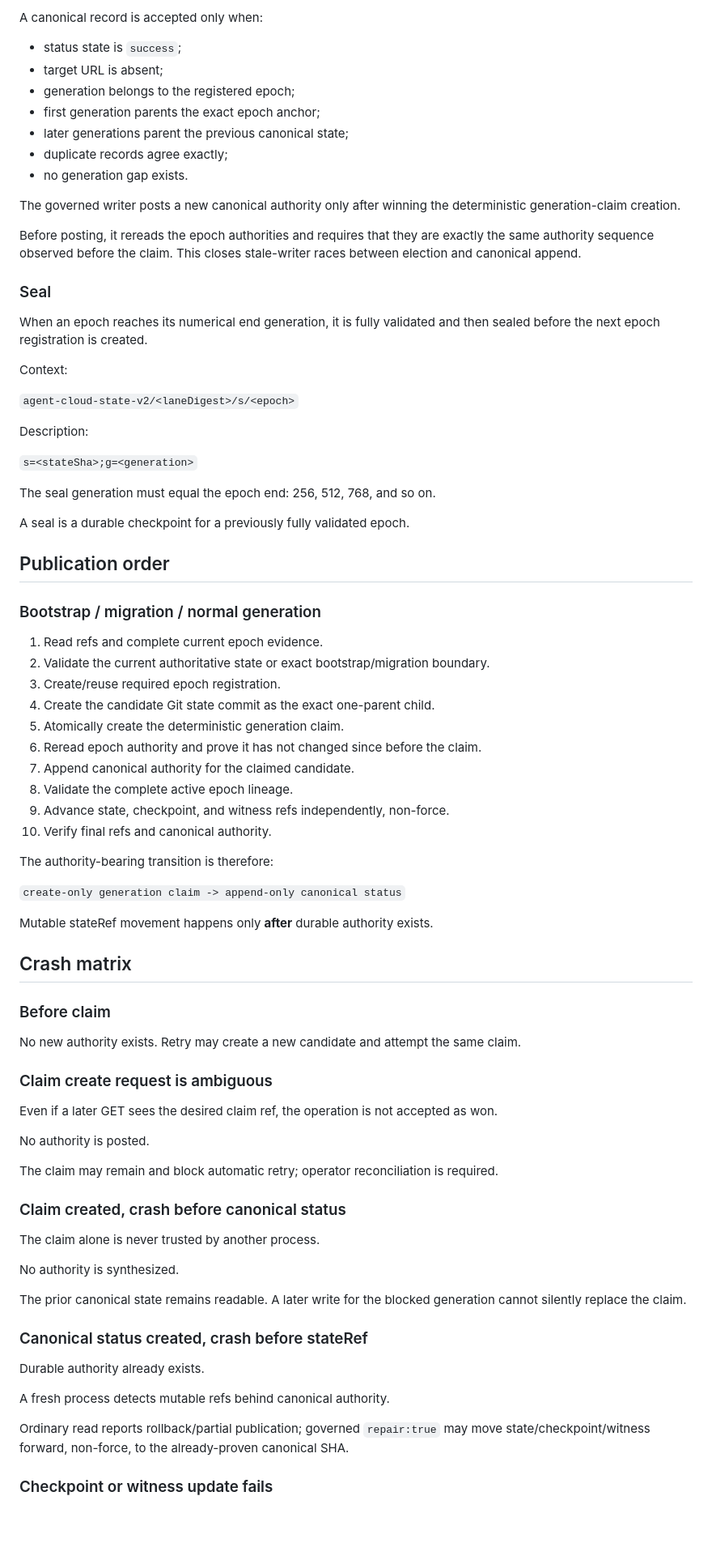
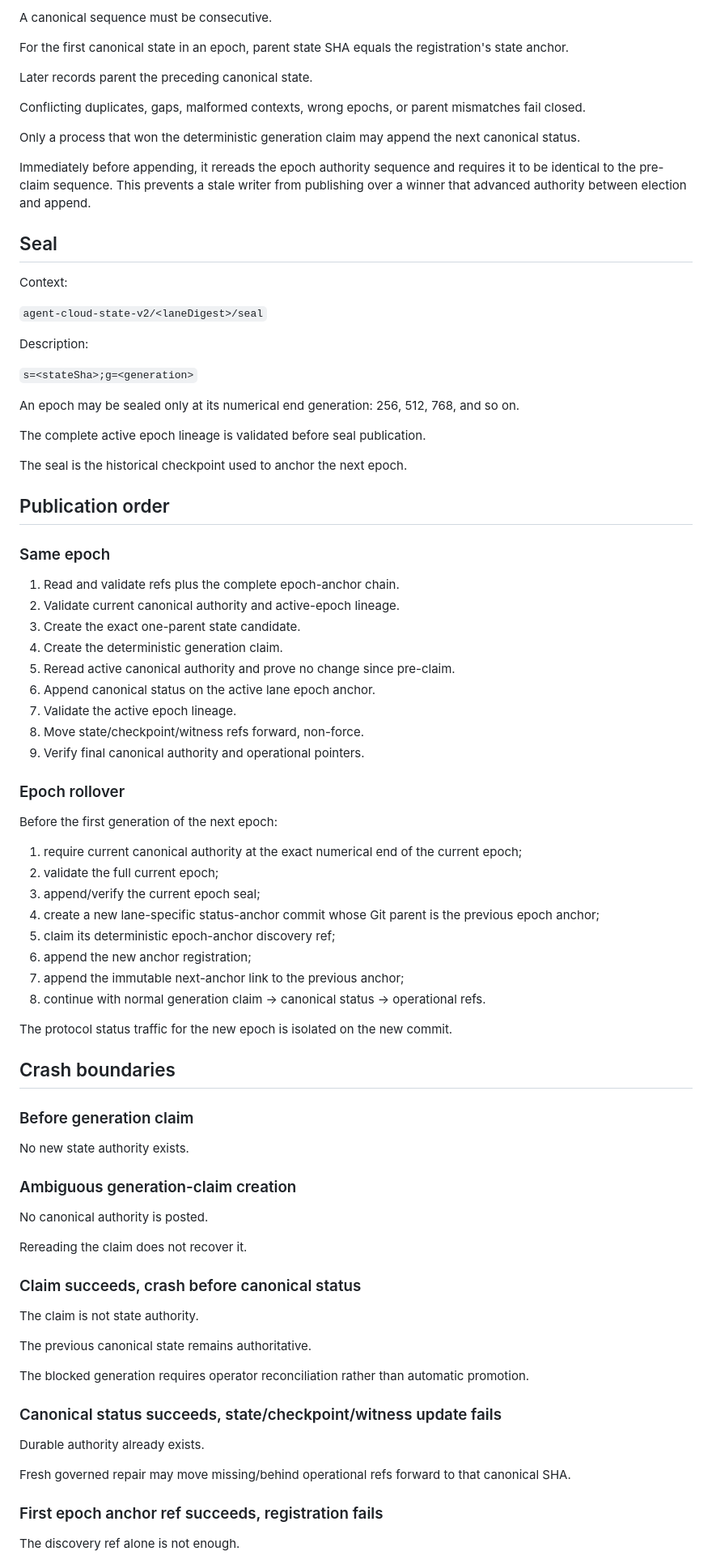
Before and after one commit to palgarra14-del/agente-automatizador, a Markdown page: docs/CLOUD_STATE_V2_PROTOCOL.md, the part around one of its changes. Shown at 81% size. Rendered like a GitHub page; blank space fills up the shorter version.

Commit message:
Cloud State v2 r6: document lane-isolated epoch anchors

```diff
--- a/docs/CLOUD_STATE_V2_PROTOCOL.md
+++ b/docs/CLOUD_STATE_V2_PROTOCOL.md
@@ -142,84 +194,88 @@ Description:
 
-A canonical record is accepted only when:
+A canonical sequence must be consecutive.
 
-- status state is `success`;
-- target URL is absent;
-- generation belongs to the registered epoch;
-- first generation parents the exact epoch anchor;
-- later generations parent the previous canonical state;
-- duplicate records agree exactly;
-- no generation gap exists.
+For the first canonical state in an epoch, parent state SHA equals the registration's state anchor.
 
-The governed writer posts a new canonical authority only after winning the deterministic generation-claim creation.
+Later records parent the preceding canonical state.
 
-Before posting, it rereads the epoch authorities and requires that they are exactly the same authority sequence observed before the claim. This closes stale-writer races between election and canonical append.
+Conflicting duplicates, gaps, malformed contexts, wrong epochs, or parent mismatches fail closed.
 
-### Seal
+Only a process that won the deterministic generation claim may append the next canonical status.
 
-When an epoch reaches its numerical end generation, it is fully validated and then sealed before the next epoch registration is created.
+Immediately before appending, it rereads the epoch authority sequence and requires it to be identical to the pre-claim sequence. This prevents a stale writer from publishing over a winner that advanced authority between election and append.
+
+## Seal
 
 Context:
 
-`agent-cloud-state-v2/<laneDigest>/s/<epoch>`
+`agent-cloud-state-v2/<laneDigest>/seal`
 
 Description:
 
 `s=<stateSha>;g=<generation>`
 
-The seal generation must equal the epoch end: 256, 512, 768, and so on.
+An epoch may be sealed only at its numerical end generation: 256, 512, 768, and so on.
 
-A seal is a durable checkpoint for a previously fully validated epoch.
+The complete active epoch lineage is validated before seal publication.
+
+The seal is the historical checkpoint used to anchor the next epoch.
 
 ## Publication order
 
-### Bootstrap / migration / normal generation
+### Same epoch
 
-1. Read refs and complete current epoch evidence.
-2. Validate the current authoritative state or exact bootstrap/migration boundary.
-3. Create/reuse required epoch registration.
-4. Create the candidate Git state commit as the exact one-parent child.
-5. Atomically create the deterministic generation claim.
-6. Reread epoch authority and prove it has not changed since before the claim.
-7. Append canonical authority for the claimed candidate.
-8. Validate the complete active epoch lineage.
-9. Advance state, checkpoint, and witness refs independently, non-force.
-10. Verify final refs and canonical authority.
+1. Read and validate refs plus the complete epoch-anchor chain.
+2. Validate current canonical authority and active-epoch lineage.
+3. Create the exact one-parent state candidate.
+4. Create the deterministic generation claim.
+5. Reread active canonical authority and prove no change since pre-claim.
+6. Append canonical status on the active lane epoch anchor.
+7. Validate the active epoch lineage.
+8. Move state/checkpoint/witness refs forward, non-force.
+9. Verify final canonical authority and operational pointers.
 
-The authority-bearing transition is therefore:
+### Epoch rollover
 
-`create-only generation claim -> append-only canonical status`
+Before the first generation of the next epoch:
 
-Mutable stateRef movement happens only **after** durable authority exists.
+1. require current canonical authority at the exact numerical end of the current epoch;
+2. validate the full current epoch;
+3. append/verify the current epoch seal;
+4. create a new lane-specific status-anchor commit whose Git parent is the previous epoch anchor;
+5. claim its deterministic epoch-anchor discovery ref;
+6. append the new anchor registration;
+7. append the immutable next-anchor link to the previous anchor;
+8. continue with normal generation claim -> canonical status -> operational refs.
 
-## Crash matrix
+The protocol status traffic for the new epoch is isolated on the new commit.
 
-### Before claim
+## Crash boundaries
 
-No new authority exists. Retry may create a new candidate and attempt the same claim.
+### Before generation claim
 
-### Claim create request is ambiguous
+No new state authority exists.
 
-Even if a later GET sees the desired claim ref, the operation is not accepted as won.
+### Ambiguous generation-claim creation
 
-No authority is posted.
+No canonical authority is posted.
 
-The claim may remain and block automatic retry; operator reconciliation is required.
+Rereading the claim does not recover it.
 
-### Claim created, crash before canonical status
+### Claim succeeds, crash before canonical status
 
-The claim alone is never trusted by another process.
+The claim is not state authority.
 
-No authority is synthesized.
+The previous canonical state remains authoritative.
 
-The prior canonical state remains readable. A later write for the blocked generation cannot silently replace the claim.
+The blocked generation requires operator reconciliation rather than automatic promotion.
 
-### Canonical status created, crash before stateRef
+### Canonical status succeeds, state/checkpoint/witness update fails
 
 Durable authority already exists.
 
-A fresh process detects mutable refs behind canonical authority.
+Fresh governed repair may move missing/behind operational refs forward to that canonical SHA.
 
-Ordinary read reports rollback/partial publication; governed `repair:true` may move state/checkpoint/witness forward, non-force, to the already-proven canonical SHA.
+### First epoch anchor ref succeeds, registration fails
 
-### Checkpoint or witness update fails
+The discovery ref alone is not enough.
 
```
Also changed, not shown: other parts of docs/CLOUD_STATE_V2_PROTOCOL.md (+230 -193 lines).
